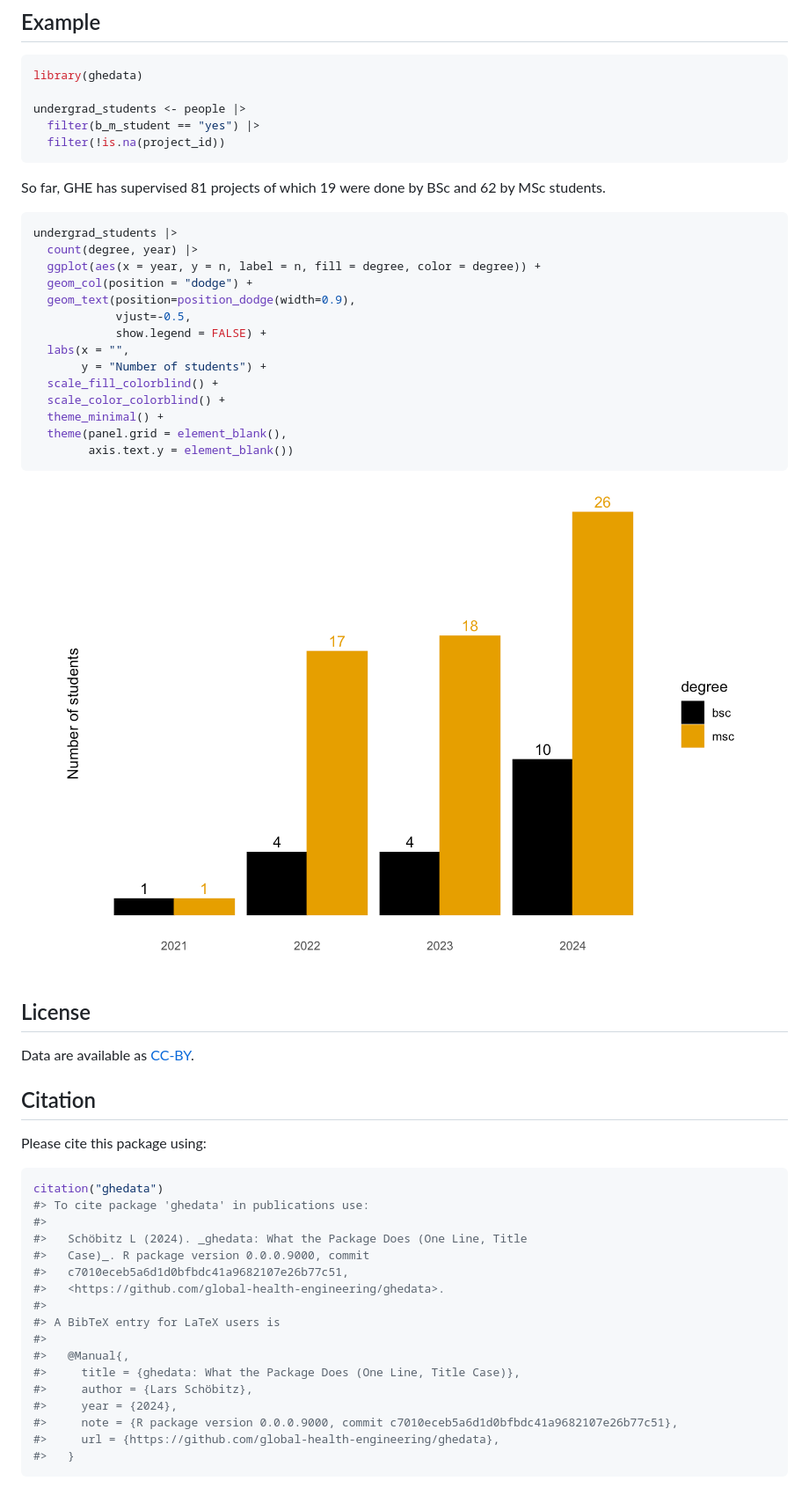
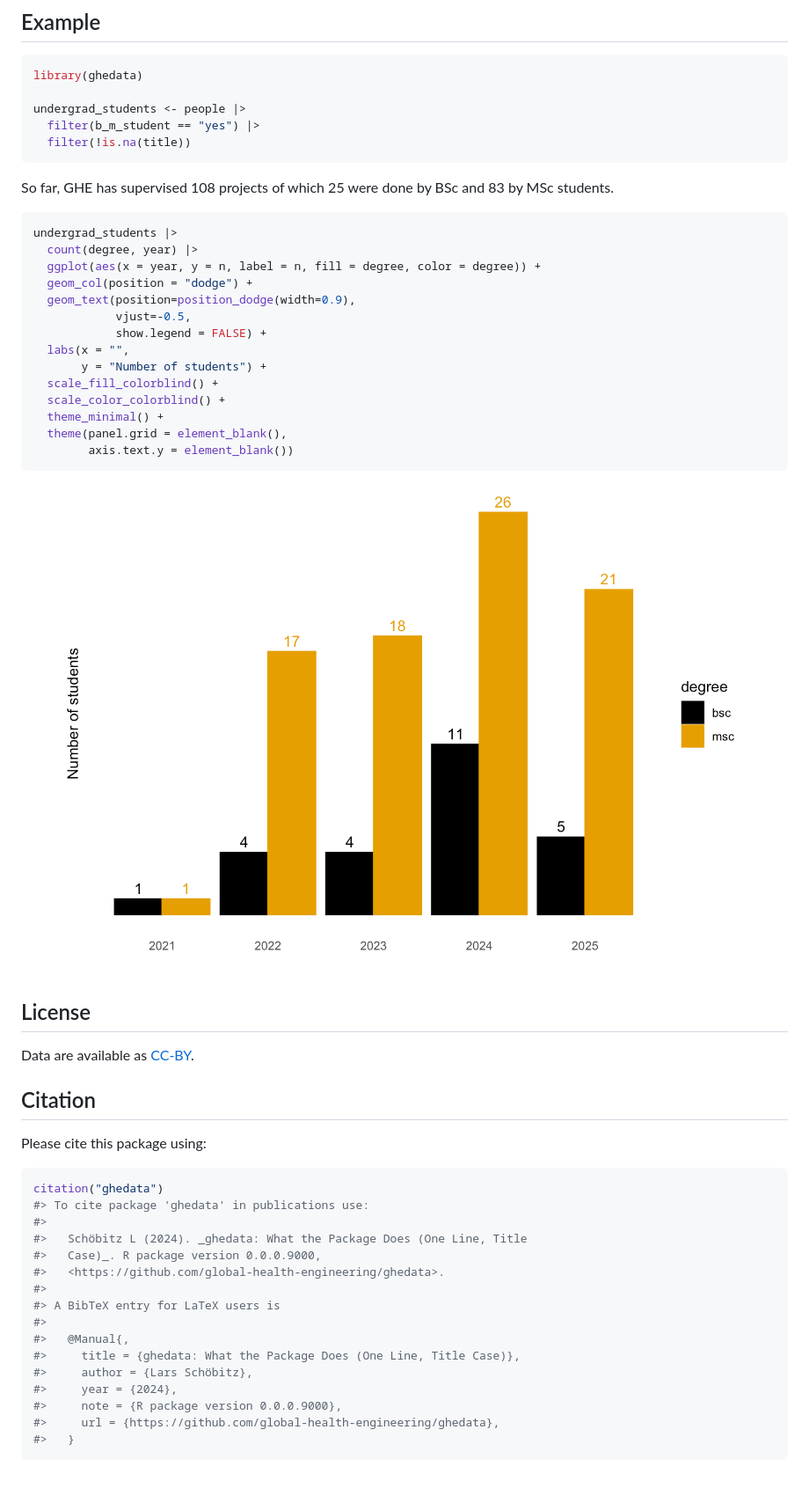
Before and after one commit to Global-Health-Engineering/ghedata, a Markdown page: README.md, the part around one of its changes. Shown at 88% size. GitHub-like rendering; pictures changed too: man/figures/README-unnamed-chunk-8-1.png.

````diff
--- a/README.md
+++ b/README.md
@@ -292,11 +292,11 @@ library(ghedata)
 
 undergrad_students <- people |>
   filter(b_m_student == "yes") |>
-  filter(!is.na(project_id))
+  filter(!is.na(title))
 ```
 
-So far, GHE has supervised 81 projects of which 19 were done by BSc and
-62 by MSc students.
+So far, GHE has supervised 108 projects of which 25 were done by BSc and
+83 by MSc students.
 
 ``` r
 undergrad_students |>
@@ -331,8 +331,7 @@ citation("ghedata")
 #> To cite package 'ghedata' in publications use:
 #>
 #>   Schöbitz L (2024). _ghedata: What the Package Does (One Line, Title
-#>   Case)_. R package version 0.0.0.9000, commit
-#>   c7010eceb5a6d1d0bfbdc41a9682107e26b77c51,
+#>   Case)_. R package version 0.0.0.9000,
 #>   <https://github.com/global-health-engineering/ghedata>.
 #>
 #> A BibTeX entry for LaTeX users is
@@ -341,7 +340,7 @@ citation("ghedata")
 #>     title = {ghedata: What the Package Does (One Line, Title Case)},
 #>     author = {Lars Schöbitz},
 #>     year = {2024},
-#>     note = {R package version 0.0.0.9000, commit c7010eceb5a6d1d0bfbdc41a9682107e26b77c51},
+#>     note = {R package version 0.0.0.9000},
 #>     url = {https://github.com/global-health-engineering/ghedata},
 #>   }
 ```
````
Also changed, not shown: other parts of README.md (+12 -12 lines), docs/reference/figures/README-unnamed-chunk-8-1.png, 11 other files.
